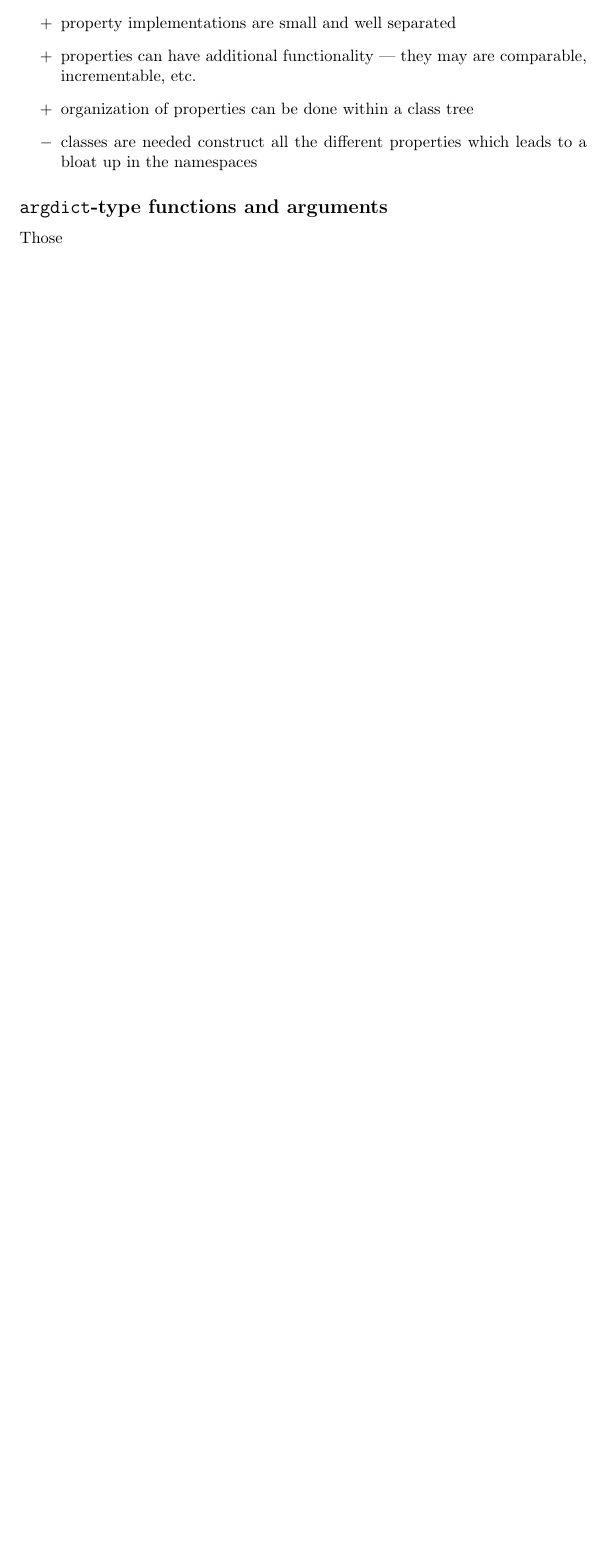
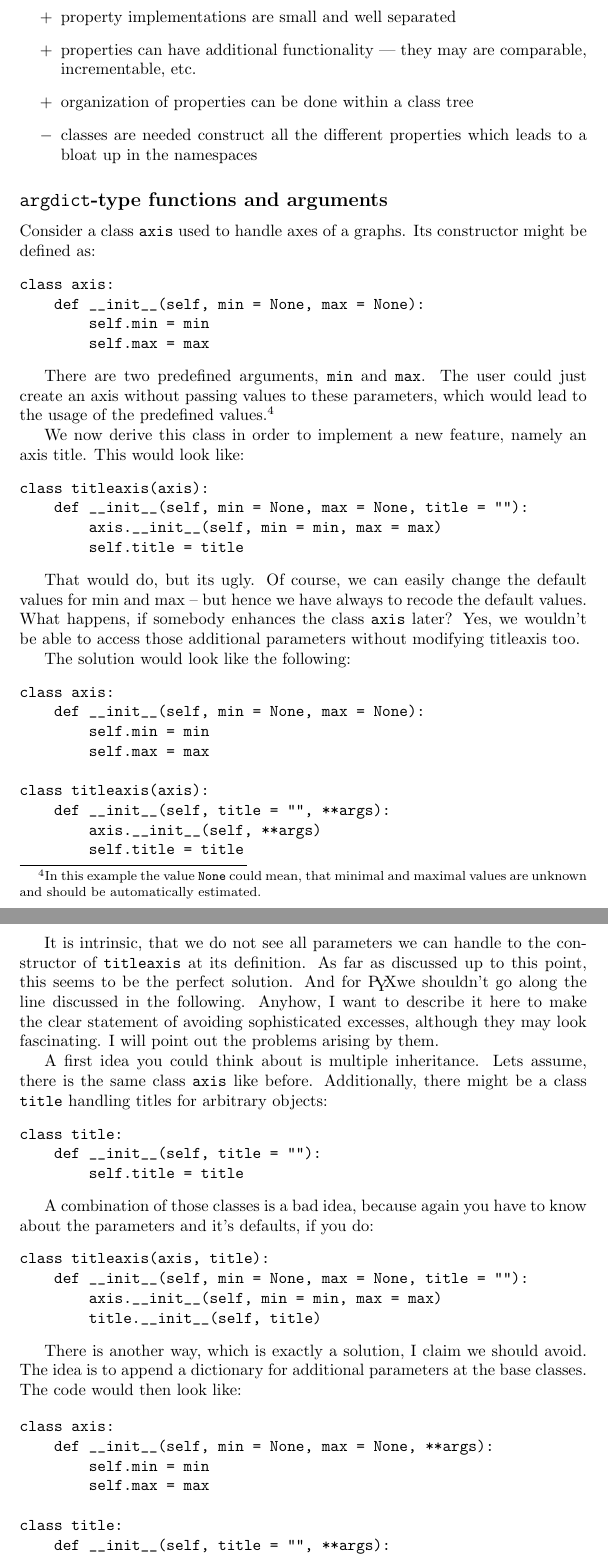
Before and after one commit to pyx-project/pyx, a LaTeX document (design/arg.tex): part of page 3 of 3 before the commit and two parts of pages 3 and 4 of 5 after it, the two joined at a grey line, cut so that both start at the same text, the shorter picture padded with empty space. Compiled offline with pdfLaTeX.

Commit message:
*** empty log message ***

```diff
--- a/design/arg.tex
+++ b/design/arg.tex
@@ -139,4 +134,93 @@ to a bloat up in the namespaces
 
 \subsection*{\texttt{argdict}-type functions and arguments}
 
-Those
+Consider a class \verb|axis| used to handle axes of a graphs. Its
+constructor might be defined as:
+\begin{verbatim}
+class axis:
+    def __init__(self, min = None, max = None):
+        self.min = min
+        self.max = max
+\end{verbatim}
+
+There are two predefined arguments, \verb|min| and \verb|max|. The
+user could just create an axis without passing values to these
+parameters, which would lead to the usage of the predefined
+values.\footnote{In this example the value \texttt{None} could mean,
+that minimal and maximal values are unknown and should be
+automatically estimated.}
+
+We now derive this class in order to implement a new feature, namely
+an axis title. This would look like:
+\begin{verbatim}
+class titleaxis(axis):
+    def __init__(self, min = None, max = None, title = ""):
+        axis.__init__(self, min = min, max = max)
+        self.title = title
+\end{verbatim}
+
+That would do, but its ugly. Of course, we can easily change the
+default values for min and max -- but hence we have always to recode
+the default values. What happens, if somebody enhances the class
+\verb|axis| later? Yes, we wouldn't be able to access those additional
+parameters without modifying titleaxis too.
+
+The solution would look like the following:
+\begin{verbatim}
+class axis:
+    def __init__(self, min = None, max = None):
+        self.min = min
+        self.max = max
+
+class titleaxis(axis):
+    def __init__(self, title = "", **args):
+        axis.__init__(self, **args)
+        self.title = title
+\end{verbatim}
+
+It is intrinsic, that we do not see all parameters we can handle to
+the constructor of \verb|titleaxis| at its definition. As far as
+discussed up to this point, this seems to be the perfect solution. And
+for \PyX we shouldn't go along the line discussed in the following.
+Anyhow, I want to describe it here to make the clear statement of
+avoiding sophisticated excesses, although they may look fascinating.
+I will point out the problems arising by them.
+
+A first idea you could think about is multiple inheritance. Lets
+assume, there is the same class \verb|axis| like before. Additionally,
+there might be a class \verb|title| handling titles for arbitrary
+objects:
+\begin{verbatim}
+class title:
+    def __init__(self, title = ""):
+        self.title = title
+\end{verbatim}
+
+A combination of those classes is a bad idea, because again you have
+to know about the parameters and it's defaults, if you do:
+\begin{verbatim}
+class titleaxis(axis, title):
+    def __init__(self, min = None, max = None, title = ""):
+        axis.__init__(self, min = min, max = max)
+        title.__init__(self, title)
+\end{verbatim}
+
+There is another way, which is exactly a solution, I claim we should
+avoid. The idea is to append a dictionary for additional parameters at
+the base classes. The code would then look like:
+
+\begin{verbatim}
+class axis:
+    def __init__(self, min = None, max = None, **args):
+        self.min = min
+        self.max = max
+
+class title:
+    def __init__(self, title = "", **args):
+        self.title = title
+
+class titleaxis(axis, title):
+    def __init__(self, **args):
+        axis.__init__(self, **args)
+        title.__init__(self, **args)
+\end{verbatim}
@@ -142,0 +257,3 @@ Those
+    def __init__(self, min = None, max = None, part = genpart(opt = 10)):
+        self.min = min
+        self.max = max
```
Also changed, not shown: design/arg.tex (71 more changed lines).
